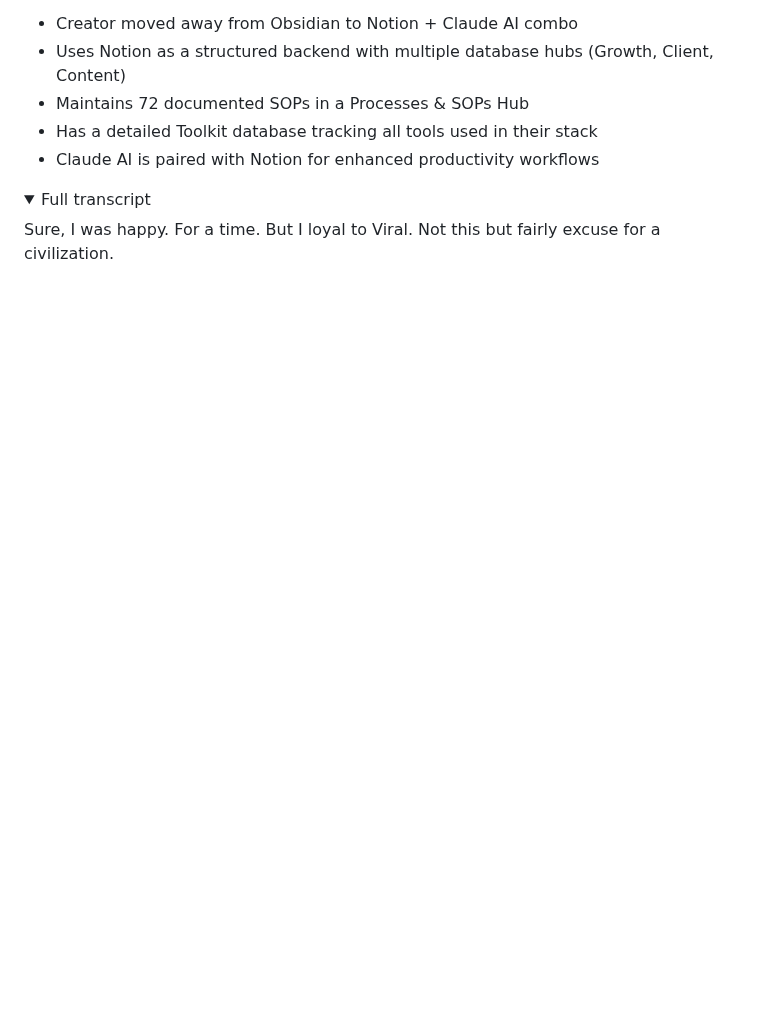
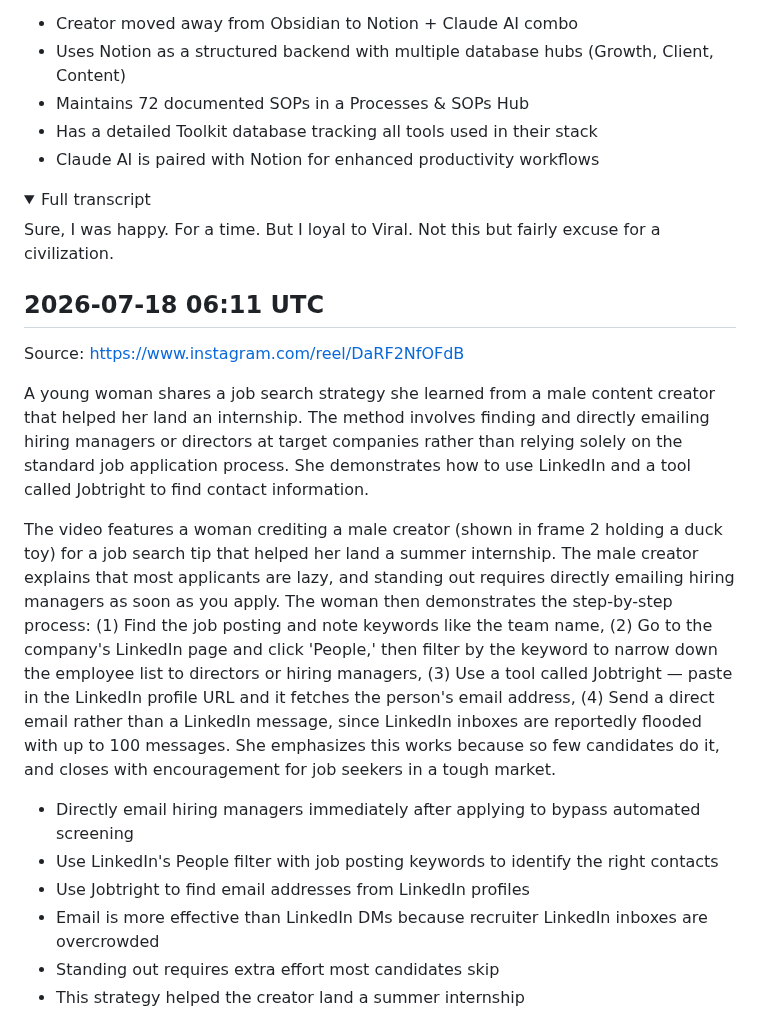
Before and after one commit to lucasjonsil-hue/video-analyzer, a Markdown page: notes/productivity.md, the part around one of its changes. Rendered like a GitHub page; folded sections open; blank space fills up the shorter version.

Commit message:
Add productivity note from video analysis

```diff
--- a/notes/productivity.md
+++ b/notes/productivity.md
@@ -64,3 +64,18 @@ The video opens with two people discussing Obsidian as a note-taking tool, ackno
 Sure, I was happy. For a time. But I loyal to Viral. Not this but fairly excuse for a civilization.
 
 </details>
+
+## 2026-07-18 06:11 UTC
+Source: https://www.instagram.com/reel/DaRF2NfOFdB
+
+A young woman shares a job search strategy she learned from a male content creator that helped her land an internship. The method involves finding and directly emailing hiring managers or directors at target companies rather than relying solely on the standard job application process. She demonstrates how to use LinkedIn and a tool called Jobtright to find contact information.
+
+The video features a woman crediting a male creator (shown in frame 2 holding a duck toy) for a job search tip that helped her land a summer internship. The male creator explains that most applicants are lazy, and standing out requires directly emailing hiring managers as soon as you apply. The woman then demonstrates the step-by-step process: (1) Find the job posting and note keywords like the team name, (2) Go to the company's LinkedIn page and click 'People,' then filter by the keyword to narrow down the employee list to directors or hiring managers, (3) Use a tool called Jobtright — paste in the LinkedIn profile URL and it fetches the person's email address, (4) Send a direct email rather than a LinkedIn message, since LinkedIn inboxes are reportedly flooded with up to 100 messages. She emphasizes this works because so few candidates do it, and closes with encouragement for job seekers in a tough market.
+
+- Directly email hiring managers immediately after applying to bypass automated screening
+- Use LinkedIn's People filter with job posting keywords to identify the right contacts
+- Use Jobtright to find email addresses from LinkedIn profiles
+- Email is more effective than LinkedIn DMs because recruiter LinkedIn inboxes are overcrowded
+- Standing out requires extra effort most candidates skip
+- This strategy helped the creator land a summer internship
+
```
Also changed, not shown: other parts of notes/productivity.md (+5 -0 lines).
